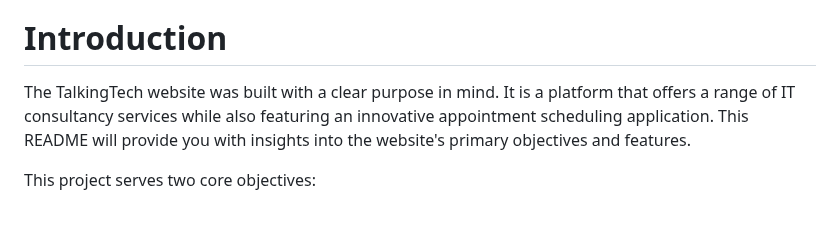
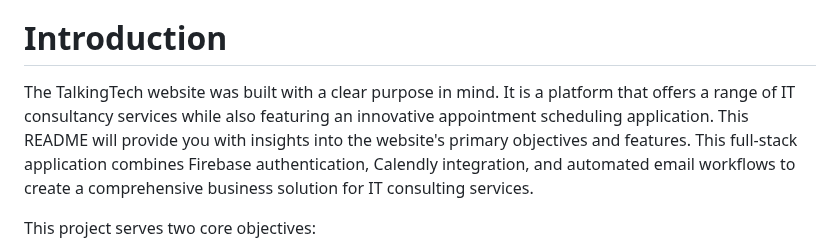
Before and after one commit to SasanTazayoni/TalkingTech, a Markdown page: README.md, the part around the change. GitHub-like rendering; blank space fills up the shorter version.

Commit message:
docs: add technical overview to introduction

```diff
--- a/README.md
+++ b/README.md
@@ -13,7 +13,7 @@
 
 # Introduction
 
-The TalkingTech website was built with a clear purpose in mind. It is a platform that offers a range of IT consultancy services while also featuring an innovative appointment scheduling application. This README will provide you with insights into the website's primary objectives and features.
+The TalkingTech website was built with a clear purpose in mind. It is a platform that offers a range of IT consultancy services while also featuring an innovative appointment scheduling application. This README will provide you with insights into the website's primary objectives and features. This full-stack application combines Firebase authentication, Calendly integration, and automated email workflows to create a comprehensive business solution for IT consulting services.
 
 This project serves two core objectives:
 
```
